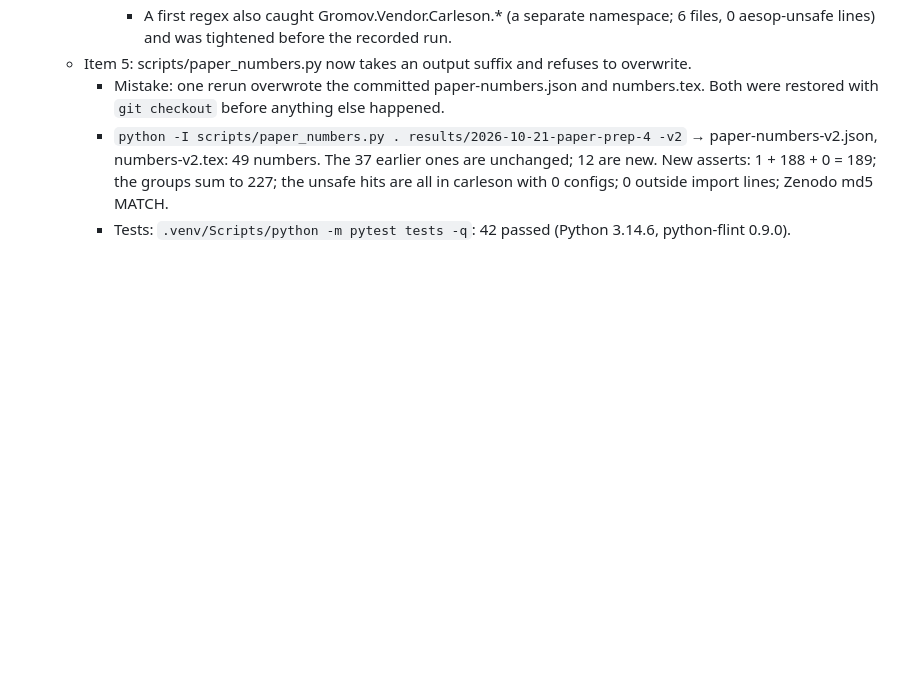
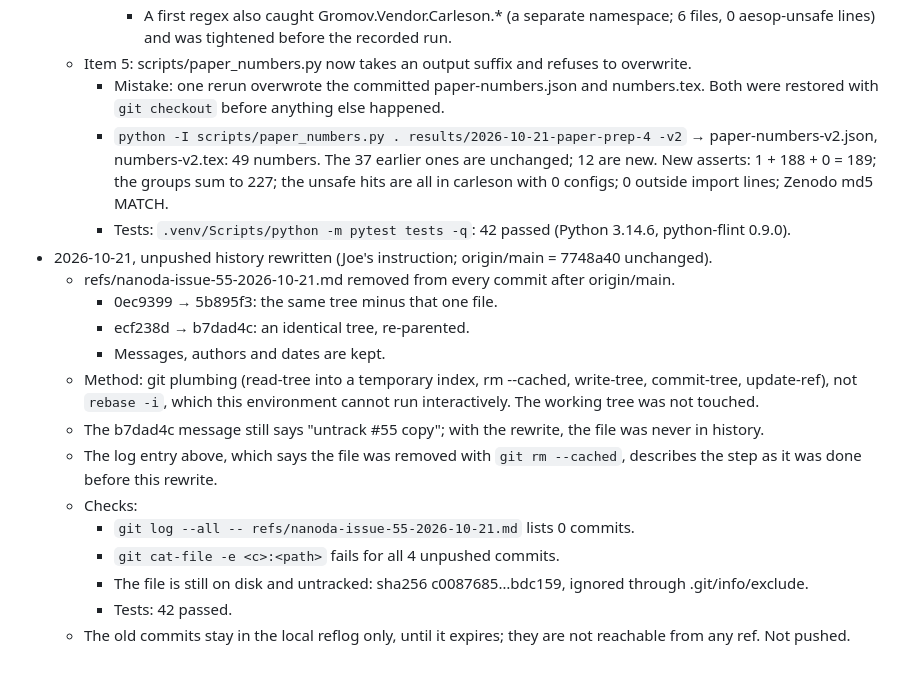
Before and after one commit to jmreilly1113/siegel-zeros-audit, a Markdown page: docs/log.md, the part around the change. Rendered like a GitHub page; blank space fills up the shorter version.

Commit message:
Log the rewrite of unpushed history (issue #55 copy dropped from 0ec9399/ecf238d)
Co-Authored-By: Claude Opus 5.5 <noreply@anthropic.com>

```diff
--- a/docs/log.md
+++ b/docs/log.md
@@ -982,3 +982,17 @@ Joe asked (morning of 2026-10-08) to carry out, in order: (1) build the Lean pro
     - Mistake: one rerun overwrote the committed paper-numbers.json and numbers.tex. Both were restored with `git checkout` before anything else happened.
     - `python -I scripts/paper_numbers.py . results/2026-10-21-paper-prep-4 -v2` → paper-numbers-v2.json, numbers-v2.tex: 49 numbers. The 37 earlier ones are unchanged; 12 are new. New asserts: 1 + 188 + 0 = 189; the groups sum to 227; the unsafe hits are all in carleson with 0 configs; 0 outside import lines; Zenodo md5 MATCH.
     - Tests: `.venv/Scripts/python -m pytest tests -q`: 42 passed (Python 3.14.6, python-flint 0.9.0).
+- 2026-10-21, unpushed history rewritten (Joe's instruction; origin/main = 7748a40 unchanged).
+  - refs/nanoda-issue-55-2026-10-21.md removed from every commit after origin/main.
+    - 0ec9399 → 5b895f3: the same tree minus that one file.
+    - ecf238d → b7dad4c: an identical tree, re-parented.
+    - Messages, authors and dates are kept.
+  - Method: git plumbing (read-tree into a temporary index, rm --cached, write-tree, commit-tree, update-ref), not `rebase -i`, which this environment cannot run interactively. The working tree was not touched.
+  - The b7dad4c message still says "untrack #55 copy"; with the rewrite, the file was never in history.
+  - The log entry above, which says the file was removed with `git rm --cached`, describes the step as it was done before this rewrite.
+  - Checks:
+    - `git log --all -- refs/nanoda-issue-55-2026-10-21.md` lists 0 commits.
+    - `git cat-file -e <c>:<path>` fails for all 4 unpushed commits.
+    - The file is still on disk and untracked: sha256 c0087685…bdc159, ignored through .git/info/exclude.
+    - Tests: 42 passed.
+  - The old commits stay in the local reflog only, until it expires; they are not reachable from any ref. Not pushed.
```
